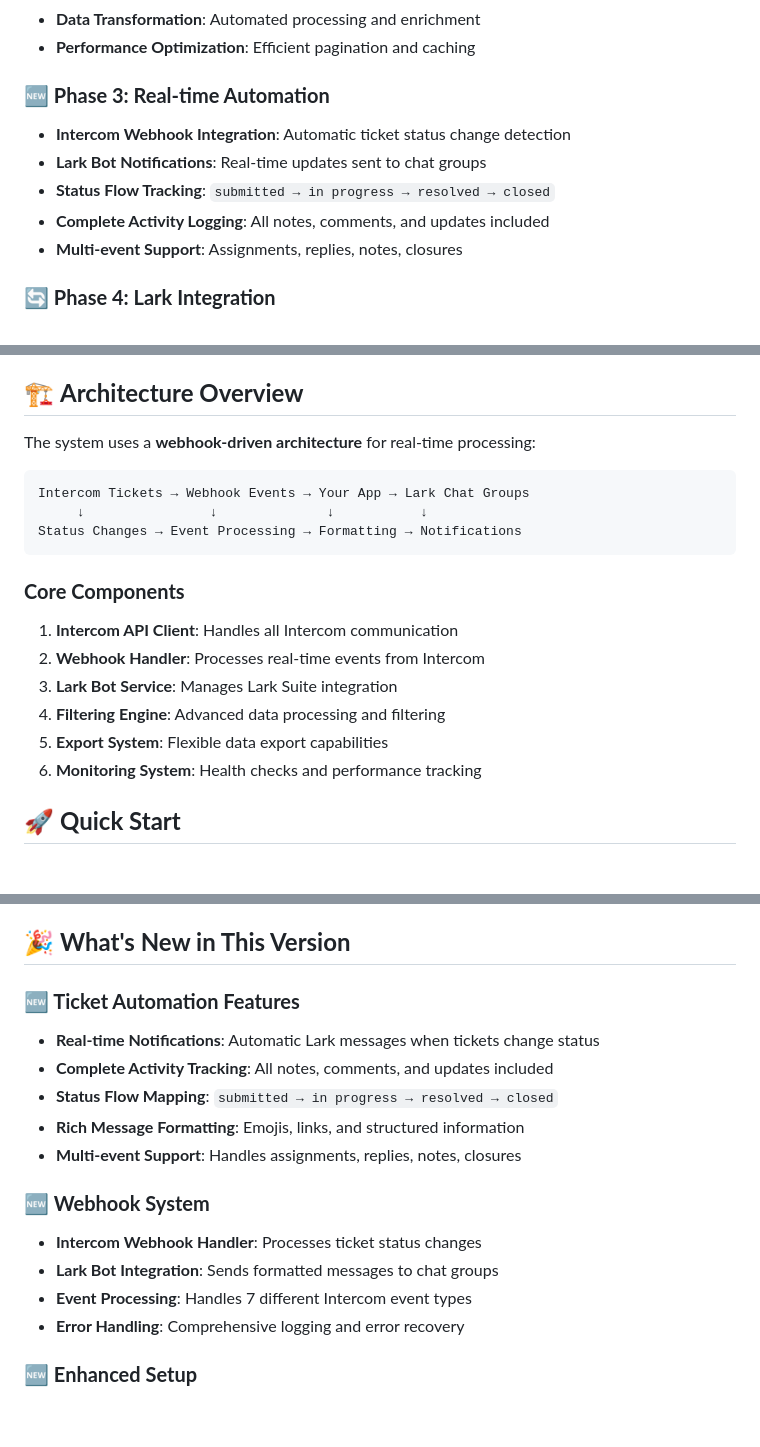
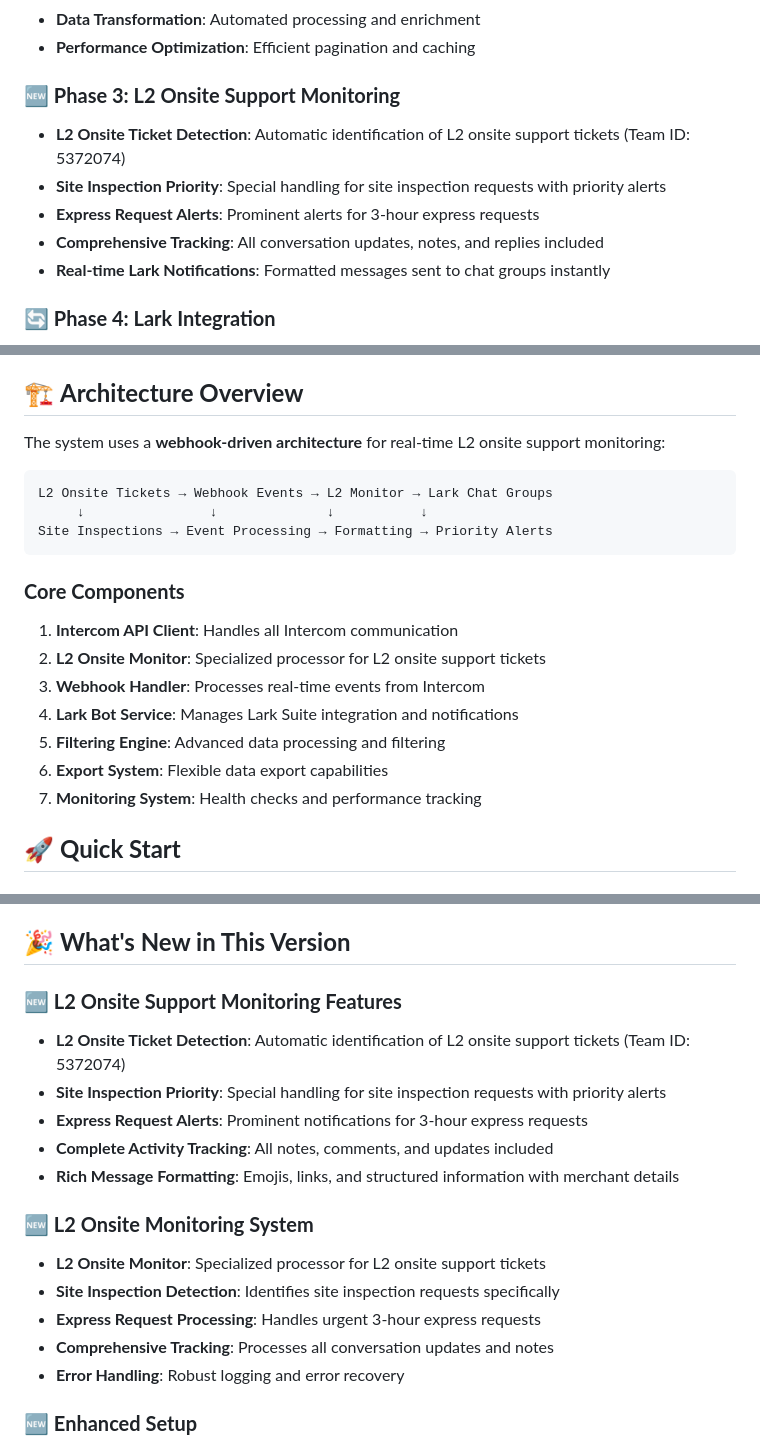
Before and after one commit to kennteohstorehub/larkbot, a Markdown page: Development/Intercom/README.md, 3 parts joined by grey strips. Drawn GitHub-style; blank space fills up the shorter version.

Commit message:
Update PRD and README to reflect L2 onsite support monitoring system completion

````diff
--- a/Development/Intercom/README.md
+++ b/Development/Intercom/README.md
@@ -18,12 +18,12 @@ A comprehensive automation system that extracts, processes, and transfers data f
 - **Data Transformation**: Automated processing and enrichment
 - **Performance Optimization**: Efficient pagination and caching
 
-### **🆕 Phase 3: Real-time Automation**
-- **Intercom Webhook Integration**: Automatic ticket status change detection
-- **Lark Bot Notifications**: Real-time updates sent to chat groups
-- **Status Flow Tracking**: `submitted → in progress → resolved → closed`
-- **Complete Activity Logging**: All notes, comments, and updates included
-- **Multi-event Support**: Assignments, replies, notes, closures
+### **🆕 Phase 3: L2 Onsite Support Monitoring**
+- **L2 Onsite Ticket Detection**: Automatic identification of L2 onsite support tickets (Team ID: 5372074)
+- **Site Inspection Priority**: Special handling for site inspection requests with priority alerts
+- **Express Request Alerts**: Prominent alerts for 3-hour express requests
+- **Comprehensive Tracking**: All conversation updates, notes, and replies included
+- **Real-time Lark Notifications**: Formatted messages sent to chat groups instantly
 
 ### **🔄 Phase 4: Lark Integration**
 - **Lark Suite API**: Full bot and messaging capabilities
@@ -40,21 +40,22 @@ A comprehensive automation system that extracts, processes, and transfers data f
 
 ## 🏗️ **Architecture Overview**
 
-The system uses a **webhook-driven architecture** for real-time processing:
+The system uses a **webhook-driven architecture** for real-time L2 onsite support monitoring:
 
 ```
-Intercom Tickets → Webhook Events → Your App → Lark Chat Groups
+L2 Onsite Tickets → Webhook Events → L2 Monitor → Lark Chat Groups
      ↓                ↓              ↓           ↓
-Status Changes → Event Processing → Formatting → Notifications
+Site Inspections → Event Processing → Formatting → Priority Alerts
 ```
 
 ### **Core Components**
 1. **Intercom API Client**: Handles all Intercom communication
-2. **Webhook Handler**: Processes real-time events from Intercom
-3. **Lark Bot Service**: Manages Lark Suite integration
-4. **Filtering Engine**: Advanced data processing and filtering
-5. **Export System**: Flexible data export capabilities
-6. **Monitoring System**: Health checks and performance tracking
+2. **L2 Onsite Monitor**: Specialized processor for L2 onsite support tickets
+3. **Webhook Handler**: Processes real-time events from Intercom
+4. **Lark Bot Service**: Manages Lark Suite integration and notifications
+5. **Filtering Engine**: Advanced data processing and filtering
+6. **Export System**: Flexible data export capabilities
+7. **Monitoring System**: Health checks and performance tracking
 
 ## 🚀 **Quick Start**
 
@@ -319,18 +324,19 @@ curl -X POST http://localhost:3001/export/tickets \
 
 ## 🎉 **What's New in This Version**
 
-### **🆕 Ticket Automation Features**
-- **Real-time Notifications**: Automatic Lark messages when tickets change status
+### **🆕 L2 Onsite Support Monitoring Features**
+- **L2 Onsite Ticket Detection**: Automatic identification of L2 onsite support tickets (Team ID: 5372074)
+- **Site Inspection Priority**: Special handling for site inspection requests with priority alerts
+- **Express Request Alerts**: Prominent notifications for 3-hour express requests
 - **Complete Activity Tracking**: All notes, comments, and updates included
-- **Status Flow Mapping**: `submitted → in progress → resolved → closed`
-- **Rich Message Formatting**: Emojis, links, and structured information
-- **Multi-event Support**: Handles assignments, replies, notes, closures
+- **Rich Message Formatting**: Emojis, links, and structured information with merchant details
 
-### **🆕 Webhook System**
-- **Intercom Webhook Handler**: Processes ticket status changes
-- **Lark Bot Integration**: Sends formatted messages to chat groups
-- **Event Processing**: Handles 7 different Intercom event types
-- **Error Handling**: Comprehensive logging and error recovery
+### **🆕 L2 Onsite Monitoring System**
+- **L2 Onsite Monitor**: Specialized processor for L2 onsite support tickets
+- **Site Inspection Detection**: Identifies site inspection requests specifically
+- **Express Request Processing**: Handles urgent 3-hour express requests
+- **Comprehensive Tracking**: Processes all conversation updates and notes
+- **Error Handling**: Robust logging and error recovery
 
 ### **🆕 Enhanced Setup**
 - **Streamlined Configuration**: New setup scripts for common use cases
````
Also changed, not shown: other parts of Development/Intercom/README.md (+23 -19 lines), Development/Intercom/PRD.md (+7 -7 lines).
